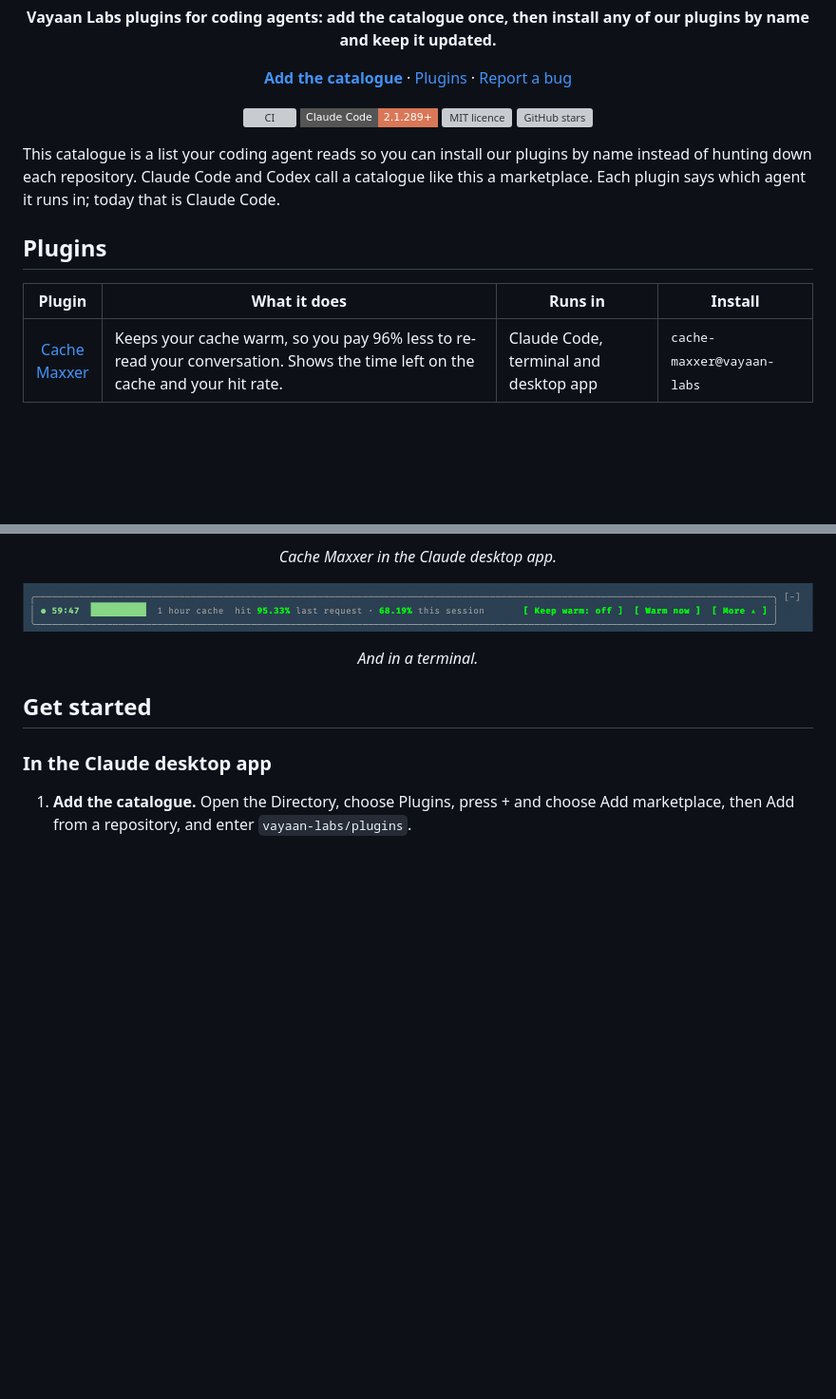
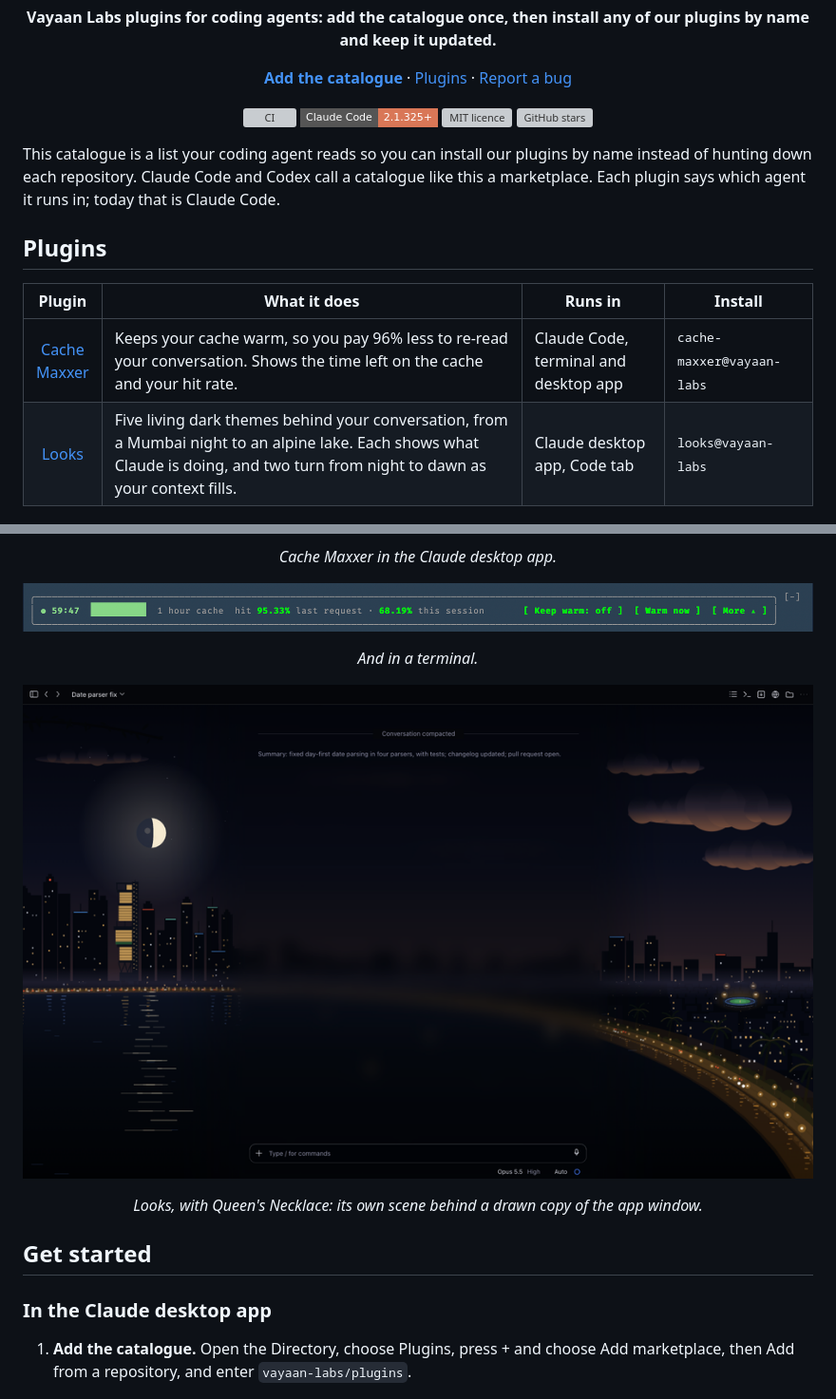
Before and after one commit to vayaan-labs/plugins, a Markdown page: README.md, 2 parts joined by grey strips. Shown at 95% size. Drawn GitHub-style; pictures changed too: assets/looks.png (added); badges without logos; blank space fills up the shorter version; grey boxes are pictures that could not be loaded.

Commit message:
Add Looks to the catalogue (#2)
Looks puts a living scene behind the conversation in the Claude desktop
app's Code tab, with five looks to choose from. It installs as
looks@vayaan-labs. The README lists it with a still of Queen's Necklace,
and the Claude Code badge moves to 2.1.325, the build every listed
plugin is tested on.

```diff
--- a/README.md
+++ b/README.md
@@ -12,7 +12,7 @@
 
 <p align="center">
   <a href="https://github.com/vayaan-labs/plugins/actions/workflows/ci.yml"><img src="https://github.com/vayaan-labs/plugins/actions/workflows/ci.yml/badge.svg" alt="CI"></a>
-  <img src="https://img.shields.io/badge/Claude_Code-2.1.289+-d97757?style=flat-square" alt="Claude Code 2.1.289 or later">
+  <img src="https://img.shields.io/badge/Claude_Code-2.1.325+-d97757?style=flat-square" alt="Claude Code 2.1.325 or later">
   <a href="LICENSE"><img src="https://img.shields.io/github/license/vayaan-labs/plugins?style=flat-square" alt="MIT licence"></a>
   <a href="https://github.com/vayaan-labs/plugins/stargazers"><img src="https://img.shields.io/github/stars/vayaan-labs/plugins?style=flat-square" alt="GitHub stars"></a>
 </p>
@@ -30,6 +30,12 @@ This catalogue is a list your coding agent reads so you can install our plugins
 <td>Claude Code, terminal and desktop app</td>
 <td nowrap><samp>cache-maxxer@vayaan-labs</samp></td>
 </tr>
+<tr>
+<td align="center"><a href="https://github.com/vayaan-labs/looks">Looks</a></td>
+<td>Five living dark themes behind your conversation, from a Mumbai night to an alpine lake. Each shows what Claude is doing, and two turn from night to dawn as your context fills.</td>
+<td>Claude desktop app, Code tab</td>
+<td nowrap><samp>looks@vayaan-labs</samp></td>
+</tr>
 </tbody>
 </table>
 
@@ -42,6 +48,11 @@ This catalogue is a list your coding agent reads so you can install our plugins
   <img src="assets/band.png" alt="Cache Maxxer in a terminal: a 59:47 countdown with a draining bar, a one-hour cache, hit rates of 95.33% and 68.19%, and the Keep warm, Warm now and More buttons.">
 </p>
 <p align="center"><i>And in a terminal.</i></p>
+
+<p align="center">
+  <img src="assets/looks.png" alt="The Queen's Necklace look from Looks: Mumbai's Marine Drive at night seen from Malabar Hill, the moon over the city, the curve of lamps along the bay, frosted behind the chat column of a drawn copy of the Claude desktop app window.">
+</p>
+<p align="center"><i>Looks, with Queen's Necklace: its own scene behind a drawn copy of the app window.</i></p>
 
 ## Get started
 
```
Also changed, not shown: 1 other file.
